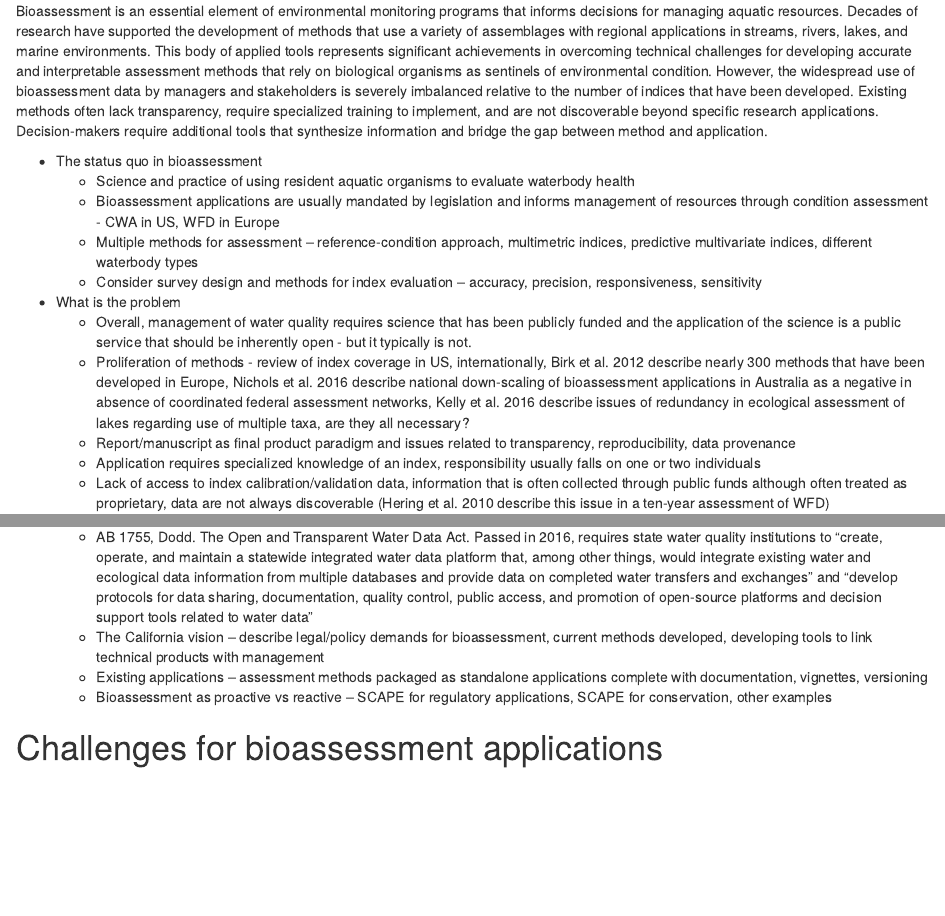
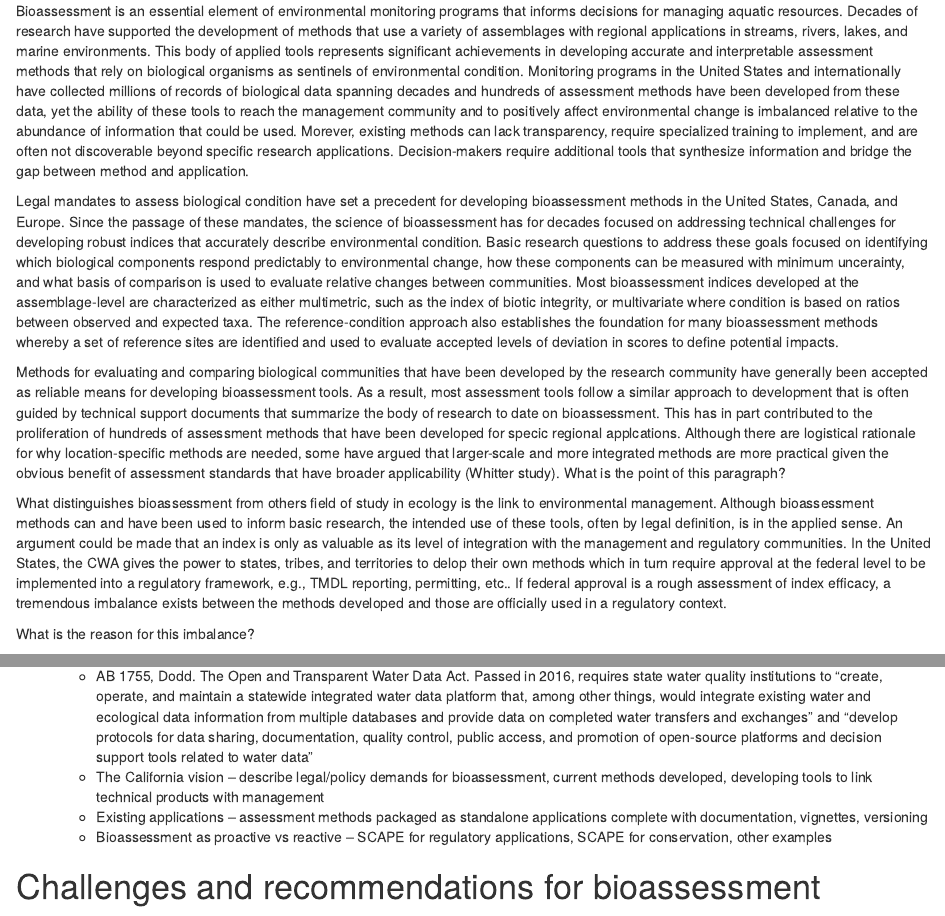
Before and after one commit to fawda123/bioassess_opensci, an R Markdown document (manu_draft.Rmd): the page in a window 1100 px wide, from 590 px down, and a second part further down, joined at a grey line. Rendered offline with R 4.5, knitr and Pandoc, with nearby package versions; drawn as R Markdown's standard HTML page in place of the format the file asks for; some code elsewhere in the file could not run offline.

Commit message:
working intro, problem statement

```diff
--- a/manu_draft.Rmd
+++ b/manu_draft.Rmd
@@ -38,13 +38,16 @@ Progress in the field of applied bioassessment is impeded by a lack of methods t
 
 # Introduction
 
-Bioassessment is an essential element of environmental monitoring programs that informs decisions for managing aquatic resources.  Decades of research have supported the development of methods that use a variety of assemblages with regional applications in streams, rivers, lakes, and marine environments.  This body of applied tools represents significant achievements in overcoming technical challenges for developing accurate and interpretable assessment methods that rely on biological organisms as sentinels of environmental condition.  However, the widespread use of bioassessment data by managers and stakeholders is severely imbalanced relative to the number of indices that have been developed.  Existing methods often lack transparency, require specialized training to implement, and are not discoverable beyond specific research applications. Decision-makers require additional tools that synthesize information and bridge the gap  between method and application.
+Bioassessment is an essential element of environmental monitoring programs that informs decisions for managing aquatic resources.  Decades of research have supported the development of methods that use a variety of assemblages with regional applications in streams, rivers, lakes, and marine environments.  This body of applied tools represents significant achievements in developing accurate and interpretable assessment methods that rely on biological organisms as sentinels of environmental condition.  Monitoring programs in the United States and internationally have collected millions of records of biological data spanning decades and hundreds of assessment methods have been developed from these data, yet the ability of these tools to reach the management community and to positively affect environmental change is imbalanced relative to the abundance of information that could be used.  Morever, existing methods can lack transparency, require specialized training to implement, and are often not discoverable beyond specific research applications. Decision-makers require additional tools that synthesize information and bridge the gap between method and application.
 
-* The status quo in bioassessment
-     * Science and practice of using resident aquatic organisms to evaluate waterbody health
-     * Bioassessment applications are usually mandated by legislation and informs management of resources through condition assessment - CWA in US, WFD in Europe
-     * Multiple methods for assessment – reference-condition approach, multimetric indices, predictive multivariate indices, different waterbody types
-     * Consider survey design and methods for index evaluation – accuracy, precision, responsiveness,  sensitivity
+Legal mandates to assess biological condition have set a precedent for developing bioassessment methods in the United States, Canada, and Europe.  Since the passage of these mandates, the science of bioassessment has for decades focused on addressing technical challenges for developing robust indices that accurately describe environmental condition. Basic research questions to address these goals focused on identifying which biological components respond predictably to environmental change, how these components can be measured with minimum uncerainty, and what basis of comparison is used to evaluate relative changes between communities.  Most bioassessment indices developed at the assemblage-level are characterized as either multimetric, such as the index of biotic integrity, or multivariate where condition is based on ratios between observed and expected taxa.  The reference-condition approach also establishes the foundation for many bioassessment methods whereby a set of reference sites are identified and used to evaluate accepted levels of deviation in scores to define potential impacts.
+
+Methods for evaluating and comparing biological communities that have been developed by the research community have generally been accepted as reliable means for developing bioassessment tools. As a result, most assessment tools follow a similar approach to development that is often guided by technical support documents that summarize the body of research to date on bioassessment.  This has in part contributed to the proliferation of hundreds of assessment methods that have been developed for specic regional applcations.  Although there are logistical rationale for why location-specific methods are needed, some have argued that larger-scale and more integrated methods are more practical given the obvious benefit of assessment standards that have broader applicability (Whitter study).  What is the point of this paragraph?
+
+What distinguishes bioassessment from others field of study in ecology is the link to environmental management.  Although bioassessment methods can and have been used to inform basic research, the intended use of these tools, often by legal definition, is in the applied sense.  An argument could be made that an index is only as valuable as its level of integration with the management and regulatory communities.  In the United States, the CWA gives the power to states, tribes, and territories to delop their own methods which in turn require approval at the federal level to be implemented into a regulatory framework, e.g., TMDL reporting, permitting, etc..   If federal approval is a rough assessment of index efficacy, a tremendous imbalance exists between the methods developed and those are officially used in a regulatory context.
+
+What is the reason for this imbalance?
+
 * What is the problem
      * Overall, management of water quality requires science that has been publicly funded and the application of the science is a public service that should be inherently open - but it typically is not.
      * Proliferation of methods - review of index coverage in US, internationally, Birk et al. 2012 describe nearly 300 methods that have been developed in Europe, Nichols et al. 2016 describe national down-scaling of bioassessment applications in Australia as a negative in absence of coordinated federal assessment networks, Kelly et al. 2016 describe issues of redundancy in ecological assessment of lakes regarding use of multiple taxa, are they all necessary?
@@ -87,7 +90,7 @@ decisions in California." [press release](https://www.waterboards.ca.gov/press_r
      * Existing applications – assessment methods packaged as standalone applications complete with documentation, vignettes, versioning
      * Bioassessment as proactive vs reactive – SCAPE for regulatory applications, SCAPE for conservation, other examples
 
-# Challenges for bioassessment applications
+# Challenges and recommendations for bioassessment
 
 * Challenges for application
      * Technical hurdles – technical and constantly expanding skillset is required, immediate returns difficult to see (e.g., for data sharing Hampton et al. 2015, need to find citation for learnign tech skills)
```
Also changed, not shown: lit.md (+1 -1 lines), manu_draft.Rmd (2 more changed lines), 1 other file.
